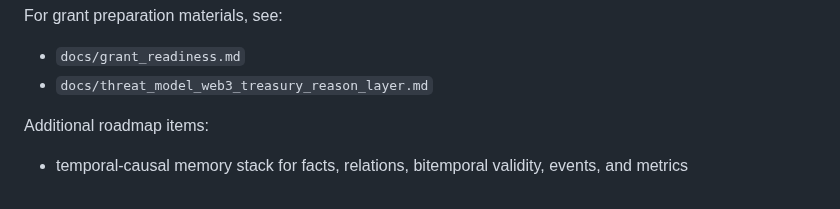
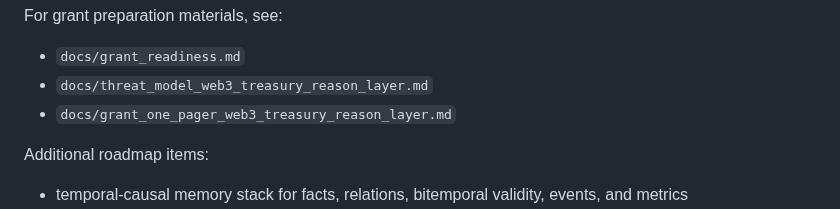
Before and after one commit to safal207/pythiaLabs, a Markdown page: README.md, the part around the change. Drawn GitHub-style.

Commit message:
docs: add Web3 treasury reason layer grant one-pager

```diff
--- a/README.md
+++ b/README.md
@@ -140,6 +140,7 @@ For grant preparation materials, see:
 
 - `docs/grant_readiness.md`
 - `docs/threat_model_web3_treasury_reason_layer.md`
+- `docs/grant_one_pager_web3_treasury_reason_layer.md`
 
 Additional roadmap items:
 
```
Also changed, not shown: docs/grant_one_pager_web3_treasury_reason_layer.md (added, +235 -0 lines).
